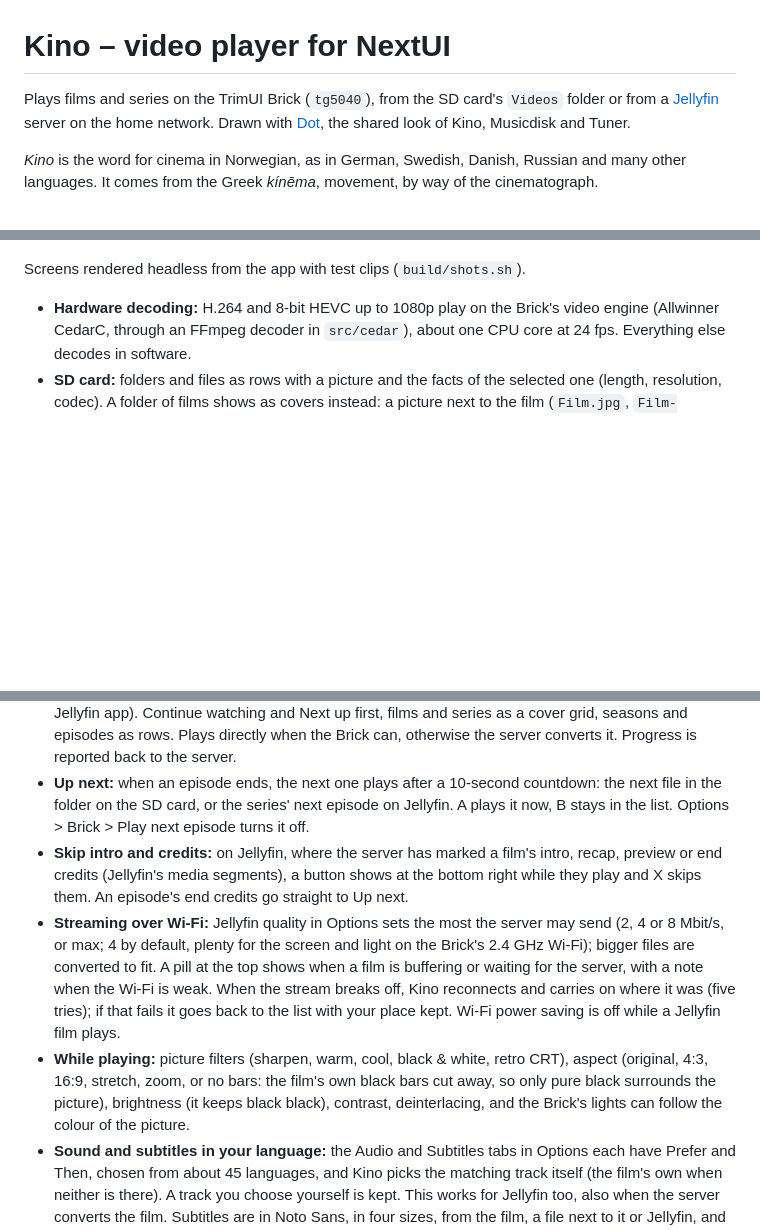
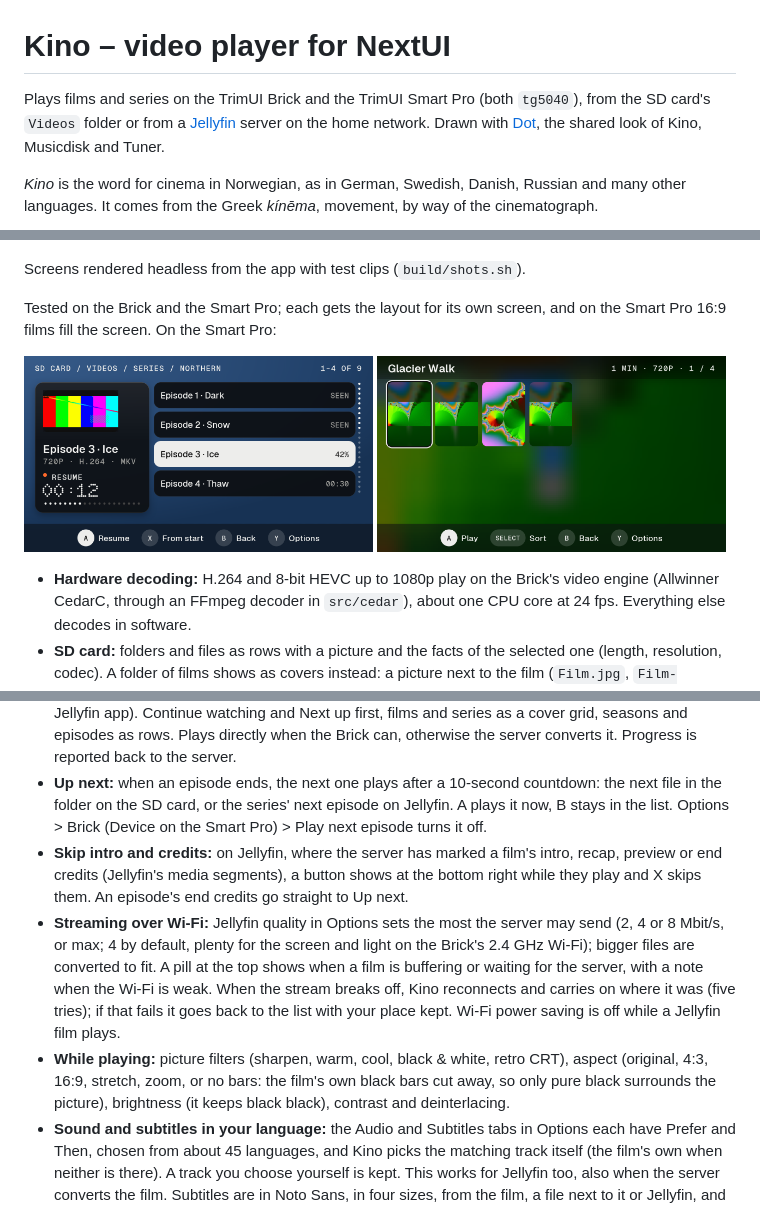
Before and after one commit to evolver79/nextui-kino-pak, a Markdown page: README.md, 3 parts joined by grey strips. Drawn GitHub-style; pictures changed too: docs/screens/smartpro-browse-series.png (added), docs/screens/smartpro-local-grid.png (added); blank space fills up the shorter version.

```diff
--- a/README.md
+++ b/README.md
@@ -1,6 +1,6 @@
 # Kino – video player for NextUI
 
-Plays films and series on the TrimUI Brick (`tg5040`), from the SD card's `Videos` folder or from a
+Plays films and series on the TrimUI Brick and the TrimUI Smart Pro (both `tg5040`), from the SD card's `Videos` folder or from a
 [Jellyfin](https://jellyfin.org) server on the home network. Drawn with [Dot](https://github.com/evolver79/nextui-dotui),
 the shared look of Kino, Musicdisk and Tuner.
 
@@ -20,6 +20,14 @@ from the Greek *kínēma*, movement, by way of the cinematograph.
 
 Screens rendered headless from the app with test clips (`build/shots.sh`).
 
+Tested on the Brick and the Smart Pro; each gets the layout for its own screen, and on the Smart Pro 16:9 films fill
+the screen. On the Smart Pro:
+
+<p>
+<img src="docs/screens/smartpro-browse-series.png" width="49%" alt="Browsing a series on the Smart Pro's wide screen">
+<img src="docs/screens/smartpro-local-grid.png" width="49%" alt="A folder of films as covers on the Smart Pro">
+</p>
+
 - **Hardware decoding:** H.264 and 8-bit HEVC up to 1080p play on the Brick's video engine (Allwinner CedarC, through
   an FFmpeg decoder in `src/cedar`), about one CPU core at 24 fps. Everything else decodes in software.
 - **SD card:** folders and files as rows with a picture and the facts of the selected one (length, resolution, codec).
@@ -30,8 +38,8 @@ Screens rendered headless from the app with test clips (`build/shots.sh`).
   app). Continue watching and Next up first, films and series as a cover grid, seasons and episodes as rows. Plays
   directly when the Brick can, otherwise the server converts it. Progress is reported back to the server.
 - **Up next:** when an episode ends, the next one plays after a 10-second countdown: the next file in the folder
-  on the SD card, or the series' next episode on Jellyfin. A plays it now, B stays in the list. Options > Brick >
-  Play next episode turns it off.
+  on the SD card, or the series' next episode on Jellyfin. A plays it now, B stays in the list. Options > Brick
+  (Device on the Smart Pro) > Play next episode turns it off.
 - **Skip intro and credits:** on Jellyfin, where the server has marked a film's intro, recap, preview or end credits
   (Jellyfin's media segments), a button shows at the bottom right while they play and X skips them. An episode's end
   credits go straight to Up next.
@@ -42,7 +50,7 @@ Screens rendered headless from the app with test clips (`build/shots.sh`).
   back to the list with your place kept. Wi-Fi power saving is off while a Jellyfin film plays.
 - **While playing:** picture filters (sharpen, warm, cool, black & white, retro CRT), aspect (original, 4:3, 16:9,
   stretch, zoom, or no bars: the film's own black bars cut away, so only pure black surrounds the picture), brightness
-  (it keeps black black), contrast, deinterlacing, and the Brick's lights can follow the colour of the picture.
+  (it keeps black black), contrast and deinterlacing.
 - **Sound and subtitles in your language:** the Audio and Subtitles tabs in Options each have Prefer and Then, chosen
   from about 45 languages, and Kino picks the matching track itself (the film's own when neither is there). A track
   you choose yourself is kept. This works for Jellyfin too, also when the server converts the film. Subtitles are in
```
Also changed, not shown: other parts of README.md (+1 -1 lines), 7 other files.
